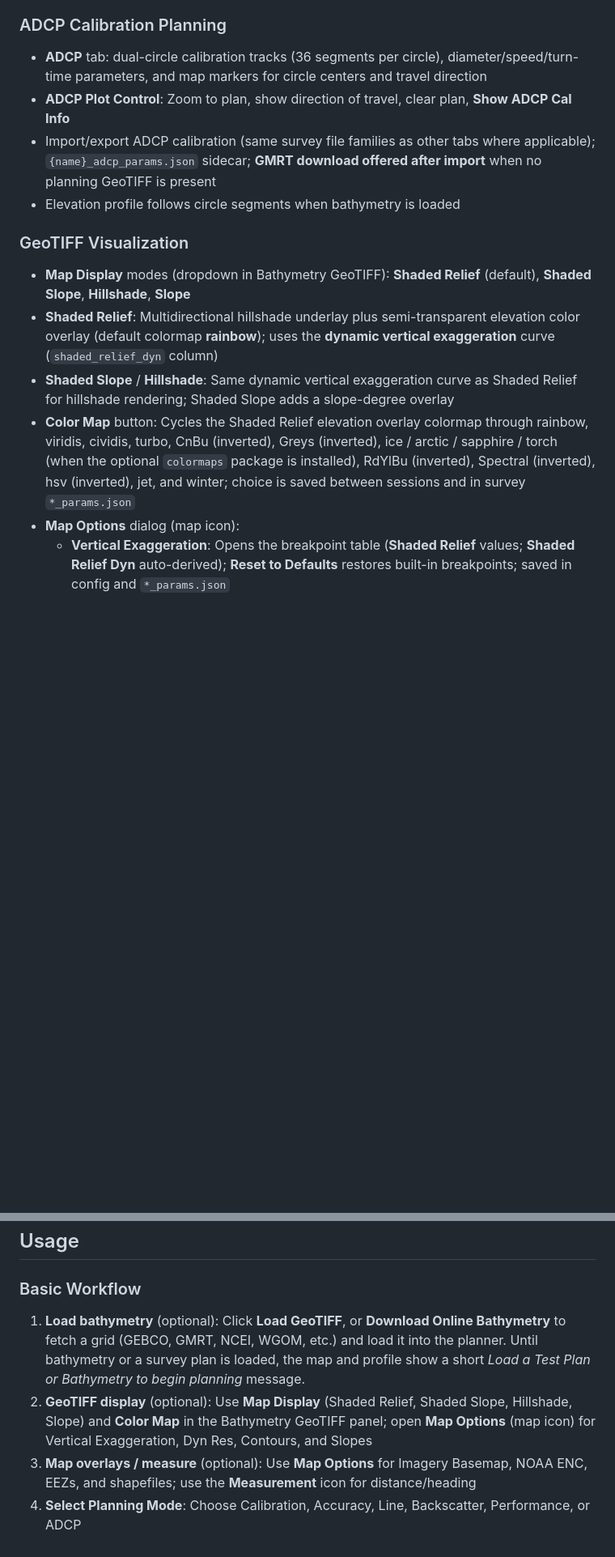
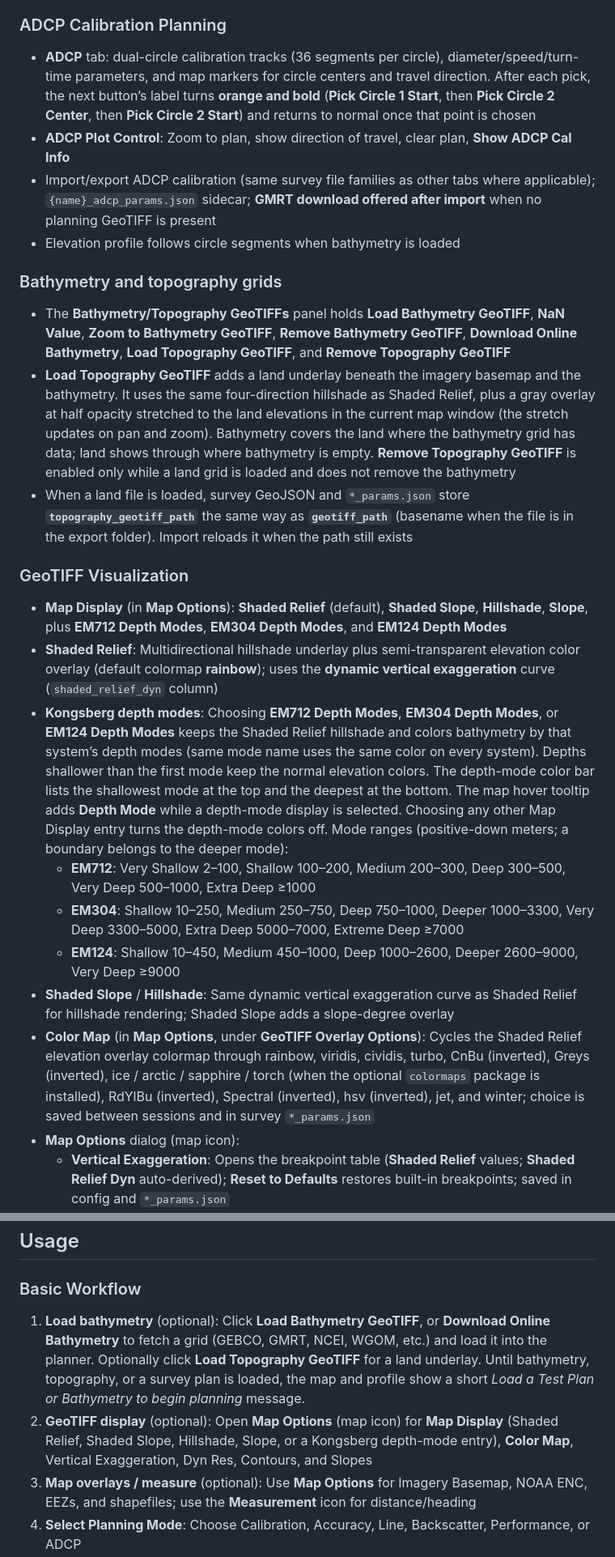
Before and after one commit to seamapper/SAT_Planner, a Markdown page: README.md, 2 parts joined by grey strips. Shown at 81% size. Rendered like a GitHub page; blank space fills up the shorter version.

```diff
--- a/README.md
+++ b/README.md
@@ -108,16 +107,25 @@ The SAT/QAT Planner is a desktop application designed for planning and visualizi
 - Optional GMRT download offered after import when no planning GeoTIFF is present
 
 ### ADCP Calibration Planning
-- **ADCP** tab: dual-circle calibration tracks (36 segments per circle), diameter/speed/turn-time parameters, and map markers for circle centers and travel direction
+- **ADCP** tab: dual-circle calibration tracks (36 segments per circle), diameter/speed/turn-time parameters, and map markers for circle centers and travel direction. After each pick, the next button’s label turns **orange and bold** (**Pick Circle 1 Start**, then **Pick Circle 2 Center**, then **Pick Circle 2 Start**) and returns to normal once that point is chosen
 - **ADCP Plot Control**: Zoom to plan, show direction of travel, clear plan, **Show ADCP Cal Info**
 - Import/export ADCP calibration (same survey file families as other tabs where applicable); `{name}_adcp_params.json` sidecar; **GMRT download offered after import** when no planning GeoTIFF is present
 - Elevation profile follows circle segments when bathymetry is loaded
 
+### Bathymetry and topography grids
+- The **Bathymetry/Topography GeoTIFFs** panel holds **Load Bathymetry GeoTIFF**, **NaN Value**, **Zoom to Bathymetry GeoTIFF**, **Remove Bathymetry GeoTIFF**, **Download Online Bathymetry**, **Load Topography GeoTIFF**, and **Remove Topography GeoTIFF**
+- **Load Topography GeoTIFF** adds a land underlay beneath the imagery basemap and the bathymetry. It uses the same four-direction hillshade as Shaded Relief, plus a gray overlay at half opacity stretched to the land elevations in the current map window (the stretch updates on pan and zoom). Bathymetry covers the land where the bathymetry grid has data; land shows through where bathymetry is empty. **Remove Topography GeoTIFF** is enabled only while a land grid is loaded and does not remove the bathymetry
+- When a land file is loaded, survey GeoJSON and `*_params.json` store **`topography_geotiff_path`** the same way as **`geotiff_path`** (basename when the file is in the export folder). Import reloads it when the path still exists
+
 ### GeoTIFF Visualization
-- **Map Display** modes (dropdown in Bathymetry GeoTIFF): **Shaded Relief** (default), **Shaded Slope**, **Hillshade**, **Slope**
+- **Map Display** (in **Map Options**): **Shaded Relief** (default), **Shaded Slope**, **Hillshade**, **Slope**, plus **EM712 Depth Modes**, **EM304 Depth Modes**, and **EM124 Depth Modes**
 - **Shaded Relief**: Multidirectional hillshade underlay plus semi-transparent elevation color overlay (default colormap **rainbow**); uses the **dynamic vertical exaggeration** curve (`shaded_relief_dyn` column)
+- **Kongsberg depth modes**: Choosing **EM712 Depth Modes**, **EM304 Depth Modes**, or **EM124 Depth Modes** keeps the Shaded Relief hillshade and colors bathymetry by that system’s depth modes (same mode name uses the same color on every system). Depths shallower than the first mode keep the normal elevation colors. The depth-mode color bar lists the shallowest mode at the top and the deepest at the bottom. The map hover tooltip adds **Depth Mode** while a depth-mode display is selected. Choosing any other Map Display entry turns the depth-mode colors off. Mode ranges (positive-down meters; a boundary belongs to the deeper mode):
+  - **EM712**: Very Shallow 2–100, Shallow 100–200, Medium 200–300, Deep 300–500, Very Deep 500–1000, Extra Deep ≥1000
+  - **EM304**: Shallow 10–250, Medium 250–750, Deep 750–1000, Deeper 1000–3300, Very Deep 3300–5000, Extra Deep 5000–7000, Extreme Deep ≥7000
+  - **EM124**: Shallow 10–450, Medium 450–1000, Deep 1000–2600, Deeper 2600–9000, Very Deep ≥9000
 - **Shaded Slope** / **Hillshade**: Same dynamic vertical exaggeration curve as Shaded Relief for hillshade rendering; Shaded Slope adds a slope-degree overlay
-- **Color Map** button: Cycles the Shaded Relief elevation overlay colormap through rainbow, viridis, cividis, turbo, CnBu (inverted), Greys (inverted), ice / arctic / sapphire / torch (when the optional `colormaps` package is installed), RdYlBu (inverted), Spectral (inverted), hsv (inverted), jet, and winter; choice is saved between sessions and in survey `*_params.json`
+- **Color Map** (in **Map Options**, under **GeoTIFF Overlay Options**): Cycles the Shaded Relief elevation overlay colormap through rainbow, viridis, cividis, turbo, CnBu (inverted), Greys (inverted), ice / arctic / sapphire / torch (when the optional `colormaps` package is installed), RdYlBu (inverted), Spectral (inverted), hsv (inverted), jet, and winter; choice is saved between sessions and in survey `*_params.json`
 - **Map Options** dialog (map icon):
   - **Vertical Exaggeration**: Opens the breakpoint table (**Shaded Relief** values; **Shaded Relief Dyn** auto-derived); **Reset to Defaults** restores built-in breakpoints; saved in config and `*_params.json`
   - **Dyn Res: ON/OFF**: Toggle dynamic resolution loading for performance
@@ -261,8 +269,8 @@ Use `.icns` for the app icon (convert `media/CCOM.ico` with `sips -s format icns
 
 ### Basic Workflow
 
-1. **Load bathymetry** (optional): Click **Load GeoTIFF**, or **Download Online Bathymetry** to fetch a grid (GEBCO, GMRT, NCEI, WGOM, etc.) and load it into the planner. Until bathymetry or a survey plan is loaded, the map and profile show a short *Load a Test Plan or Bathymetry to begin planning* message.
-2. **GeoTIFF display** (optional): Use **Map Display** (Shaded Relief, Shaded Slope, Hillshade, Slope) and **Color Map** in the Bathymetry GeoTIFF panel; open **Map Options** (map icon) for Vertical Exaggeration, Dyn Res, Contours, and Slopes
+1. **Load bathymetry** (optional): Click **Load Bathymetry GeoTIFF**, or **Download Online Bathymetry** to fetch a grid (GEBCO, GMRT, NCEI, WGOM, etc.) and load it into the planner. Optionally click **Load Topography GeoTIFF** for a land underlay. Until bathymetry, topography, or a survey plan is loaded, the map and profile show a short *Load a Test Plan or Bathymetry to begin planning* message.
+2. **GeoTIFF display** (optional): Open **Map Options** (map icon) for **Map Display** (Shaded Relief, Shaded Slope, Hillshade, Slope, or a Kongsberg depth-mode entry), **Color Map**, Vertical Exaggeration, Dyn Res, Contours, and Slopes
 3. **Map overlays / measure** (optional): Use **Map Options** for Imagery Basemap, NOAA ENC, EEZs, and shapefiles; use the **Measurement** icon for distance/heading
 4. **Select Planning Mode**: Choose Calibration, Accuracy, Line, Backscatter, Performance, or ADCP
 5. **Configure Parameters**: Set survey parameters in the appropriate tab
```
Also changed, not shown: other parts of README.md (+11 -9 lines).
